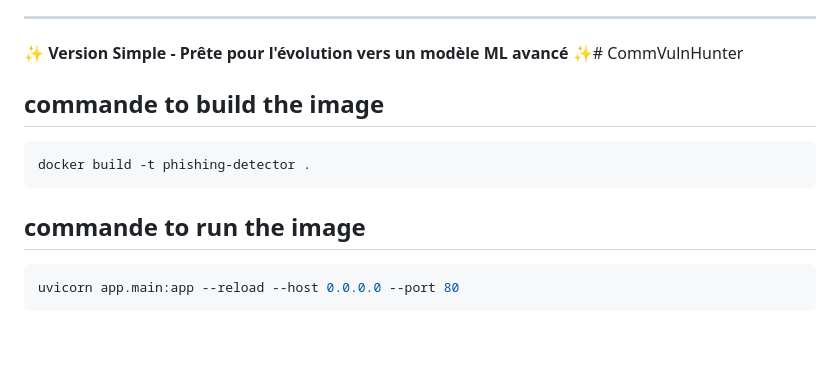
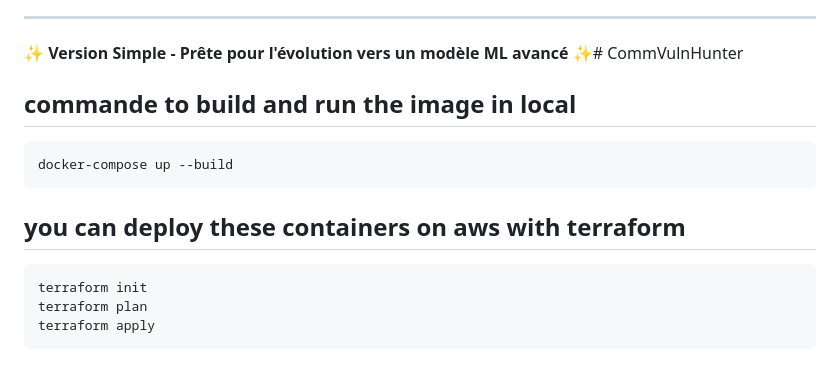
Before and after one commit to evauclin/CommVulnHunter, a Markdown page: README.md, the part around the change. Drawn GitHub-style; blank space fills up the shorter version.

````diff
--- a/README.md
+++ b/README.md
@@ -186,11 +186,13 @@ set_classification_mode("ml")
 ✨ **Version Simple - Prête pour l'évolution vers un modèle ML avancé** ✨# CommVulnHunter
 
 
-## commande to build the image
+## commande to build and run the image in local
 ```bash
-docker build -t phishing-detector .
+docker-compose up --build
 ```
-## commande to run the image
+## you can deploy these containers on aws with terraform
 ```bash
-uvicorn app.main:app --reload --host 0.0.0.0 --port 80
+terraform init
+terraform plan
+terraform apply
 ```
````
